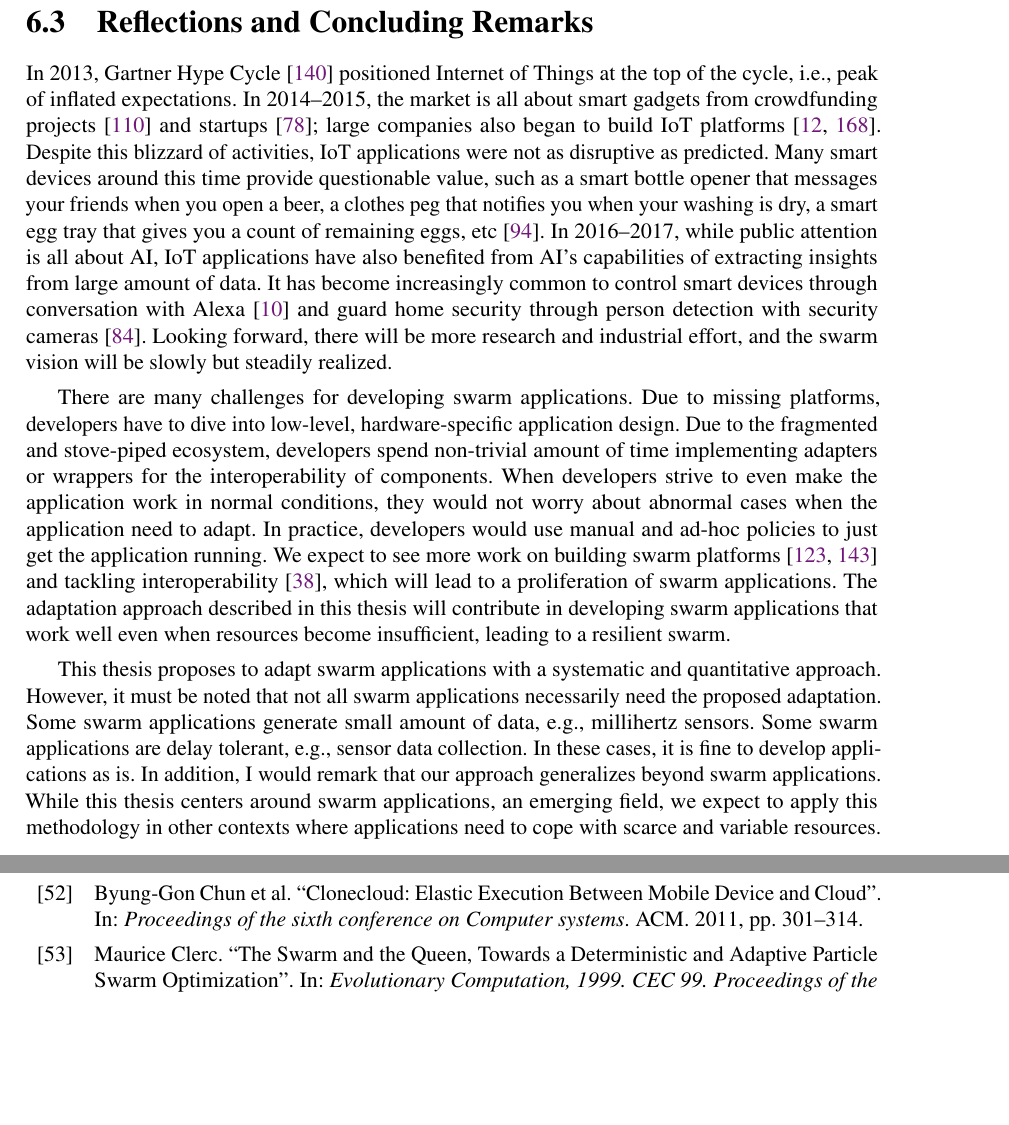
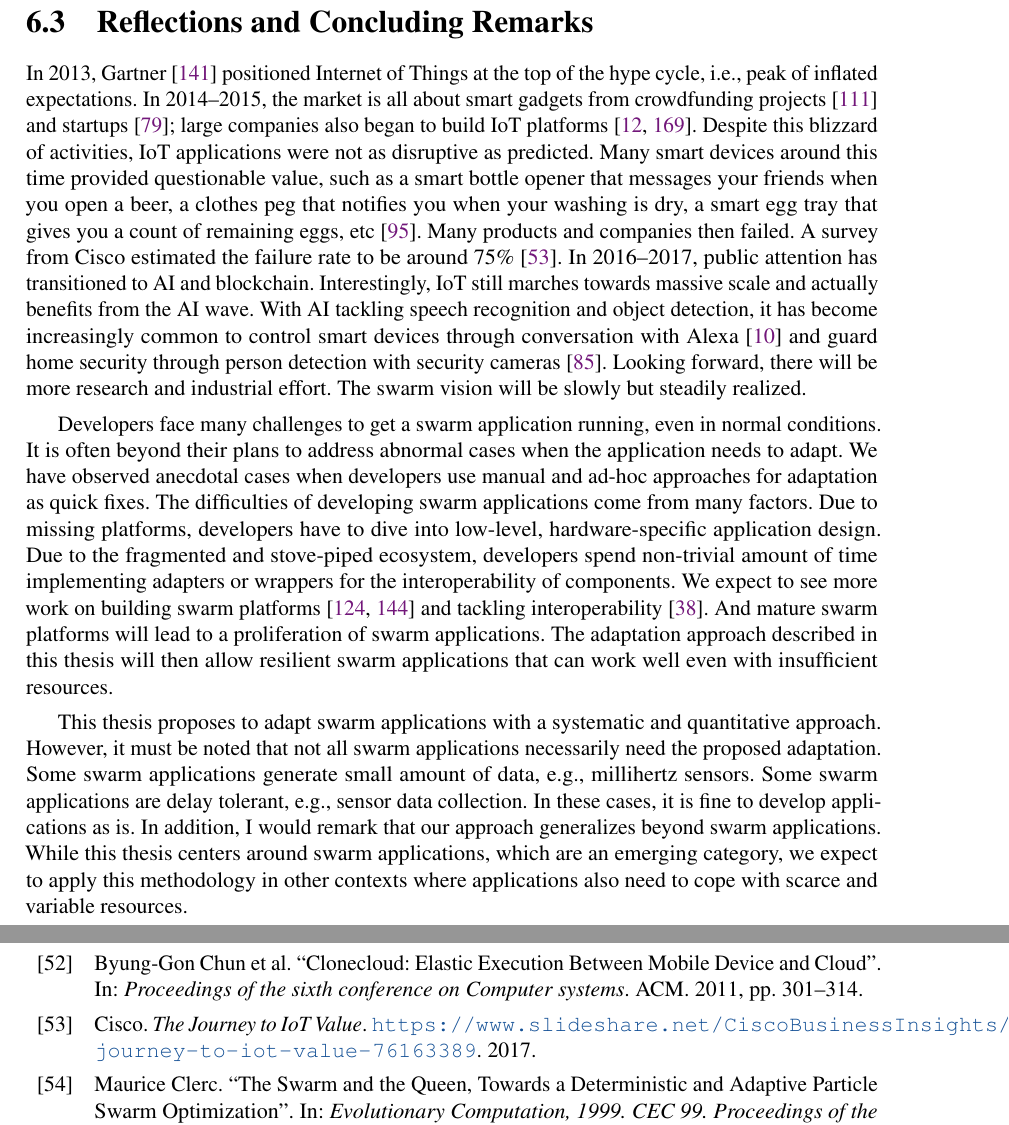
Before and after one commit to nebgnahz/thesis, a LaTeX thesis (thesis.tex, which reads conclusion.tex): two parts of pages 79 and 83 of 100, joined at a grey line, cut so that both start at the same text, the shorter picture padded with empty space. Compiled offline with pdfLaTeX.

Commit message:
update conclusion

```diff
--- a/conclusion.tex
+++ b/conclusion.tex
@@ -103,37 +103,40 @@ applications that change their structure and mutate their implementation.
 \section{Reflections and Concluding Remarks}
 \label{sec:conclusions}
 
-In 2013, Gartner Hype Cycle~\cite{middleton2013forecast} positioned Internet of
-Things at the top of the cycle, i.e., peak of inflated expectations. In
-2014--2015, the market is all about smart gadgets from crowdfunding
+In 2013, Gartner~\cite{middleton2013forecast} positioned Internet of Things at
+the top of the hype cycle, i.e., peak of inflated expectations. In 2014--2015,
+the market is all about smart gadgets from crowdfunding
 projects~\cite{kickstarter} and startups~\cite{fitbit}; large companies also
 began to build IoT platforms~\cite{sami, awsiot}. Despite this blizzard of
 activities, IoT applications were not as disruptive as predicted. Many smart
-devices around this time provide questionable value, such as a smart bottle
+devices around this time provided questionable value, such as a smart bottle
 opener that messages your friends when you open a beer, a clothes peg that
 notifies you when your washing is dry, a smart egg tray that gives you a count
-of remaining eggs, etc~\cite{hartmann2016societal}. In 2016--2017, while public
-attention is all about AI, IoT applications have also benefited from AI's
-capabilities of extracting insights from large amount of data. It has become
-increasingly common to control smart devices through conversation with
-Alexa~\cite{alexa} and guard home security through person detection with
-security cameras~\cite{dropcam}. Looking forward, there will be more research
-and industrial effort, and the swarm vision will be slowly but steadily
-realized.
+of remaining eggs, etc~\cite{hartmann2016societal}. Many products and companies
+then failed. A survey from Cisco estimated the failure rate to be around
+75\%~\cite{cisco2017journey}. In 2016--2017, public attention has transitioned
+to AI and blockchain. Interestingly, IoT still marches towards massive scale and
+actually benefits from the AI wave. With AI tackling speech recognition and
+object detection, it has become increasingly common to control smart devices
+through conversation with Alexa~\cite{alexa} and guard home security through
+person detection with security cameras~\cite{dropcam}. Looking forward, there
+will be more research and industrial effort. The swarm vision will be slowly but
+steadily realized.
 
-There are many challenges for developing swarm applications. Due to missing
+Developers face many challenges to get a swarm application running, even in
+normal conditions. It is often beyond their plans to address abnormal cases when
+the application needs to adapt. We have observed anecdotal cases when developers
+use manual and ad-hoc approaches for adaptation as quick fixes. The difficulties
+of developing swarm applications come from many factors. Due to missing
 platforms, developers have to dive into low-level, hardware-specific application
 design. Due to the fragmented and stove-piped ecosystem, developers spend
 non-trivial amount of time implementing adapters or wrappers for the
-interoperability of components. When developers strive to even make the
-application work in normal conditions, they would not worry about abnormal cases
-when the application need to adapt. In practice, developers would use manual and
-ad-hoc policies to just get the application running. We expect to see more work
-on building swarm platforms~\cite{mor2016toward, latronico2015vision} and
-tackling interoperability~\cite{brooks2018component}, which will lead to a
-proliferation of swarm applications. The adaptation approach described in this
-thesis will contribute in developing swarm applications that work well even when
-resources become insufficient, leading to a resilient swarm.
+interoperability of components.  We expect to see more work on building swarm
+platforms~\cite{mor2016toward, latronico2015vision} and tackling
+interoperability~\cite{brooks2018component}. And mature swarm platforms will
+lead to a proliferation of swarm applications. The adaptation approach described
+in this thesis will then allow resilient swarm applications that can work well
+even with insufficient resources.
 
 This thesis proposes to adapt swarm applications with a systematic and
 quantitative approach. However, it must be noted that not all swarm applications
@@ -142,8 +145,9 @@ amount of data, e.g., millihertz sensors. Some swarm applications are delay
 tolerant, e.g., sensor data collection. In these cases, it is fine to develop
 applications as is. In addition, I would remark that our approach generalizes
 beyond swarm applications. While this thesis centers around swarm applications,
-an emerging field, we expect to apply this methodology in other contexts where
-applications need to cope with scarce and variable resources.
+which are an emerging category, we expect to apply this methodology in other
+contexts where applications also need to cope with scarce and variable
+resources.
 
 \end{document}
 
```
Also changed, not shown: thesis.bib (+25 -17 lines).
